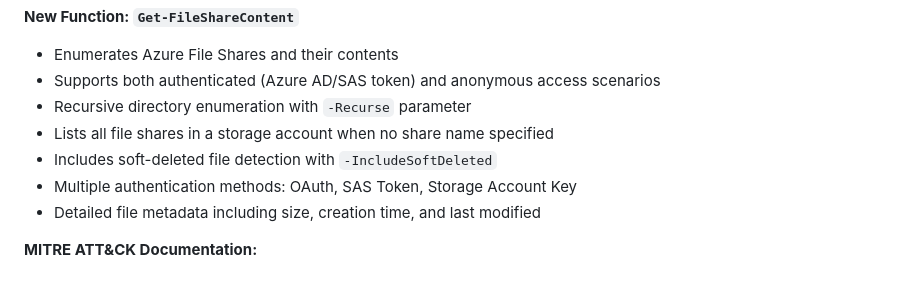
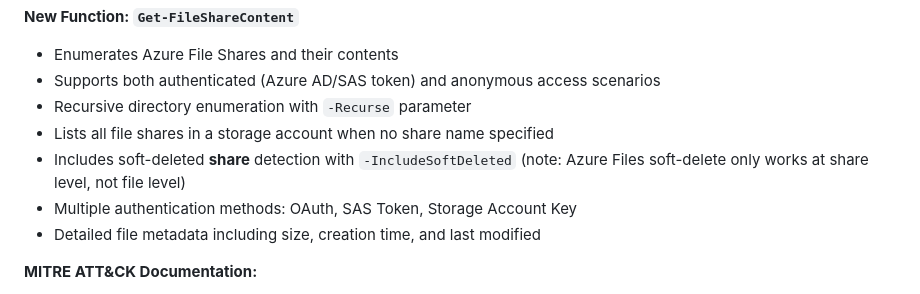
Before and after one commit to azurekid/blackcat, a Markdown page: CHANGELOG.md, the part around the change. Drawn GitHub-style.

Commit message:
Clarify soft-deleted detection in CHANGELOG: specify that Azure Files soft-delete applies at the share level, not file level.

```diff
--- a/CHANGELOG.md
+++ b/CHANGELOG.md
@@ -13,7 +13,7 @@ _New File Share discovery capabilities and improved function organization_
 * Supports both authenticated (Azure AD/SAS token) and anonymous access scenarios
 * Recursive directory enumeration with `-Recurse` parameter
 * Lists all file shares in a storage account when no share name specified
-* Includes soft-deleted file detection with `-IncludeSoftDeleted`
+* Includes soft-deleted **share** detection with `-IncludeSoftDeleted` (note: Azure Files soft-delete only works at share level, not file level)
 * Multiple authentication methods: OAuth, SAS Token, Storage Account Key
 * Detailed file metadata including size, creation time, and last modified
 
```
